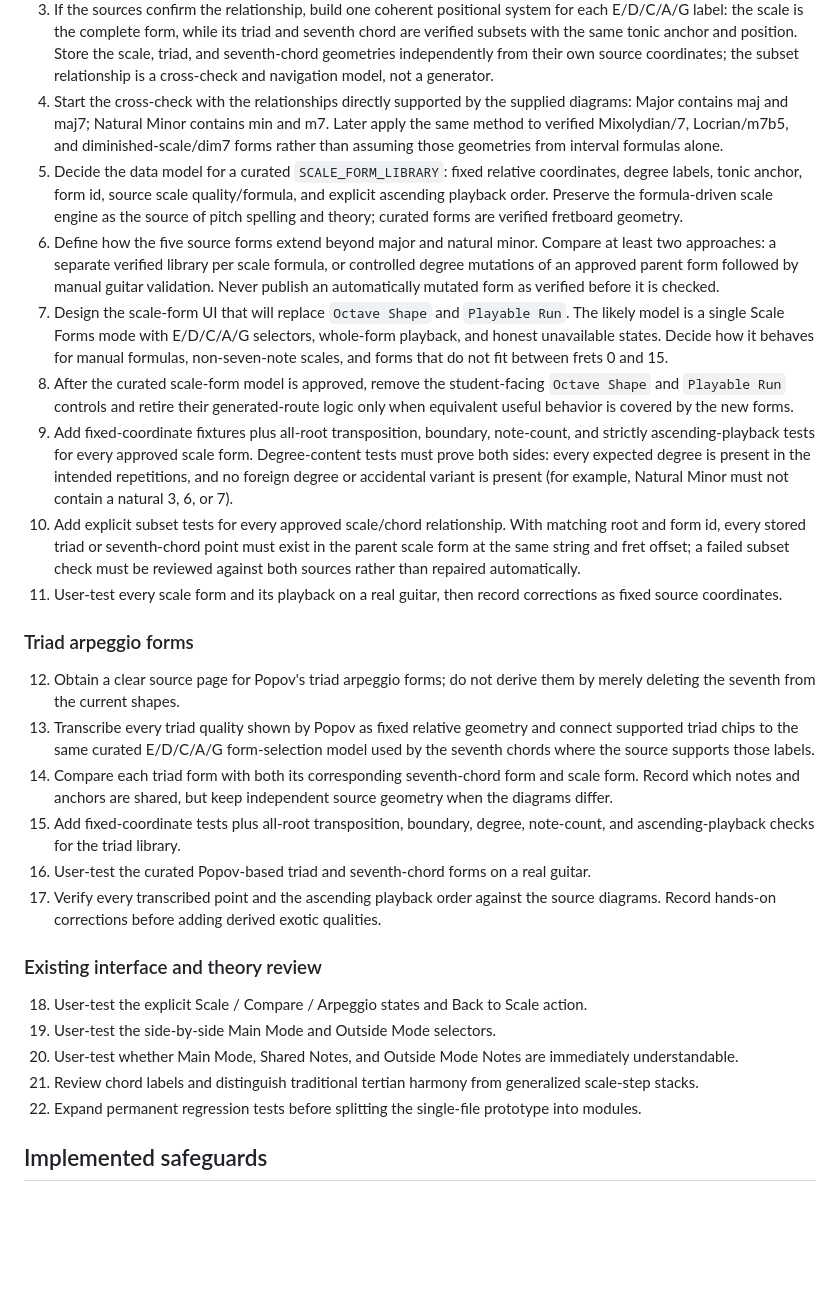
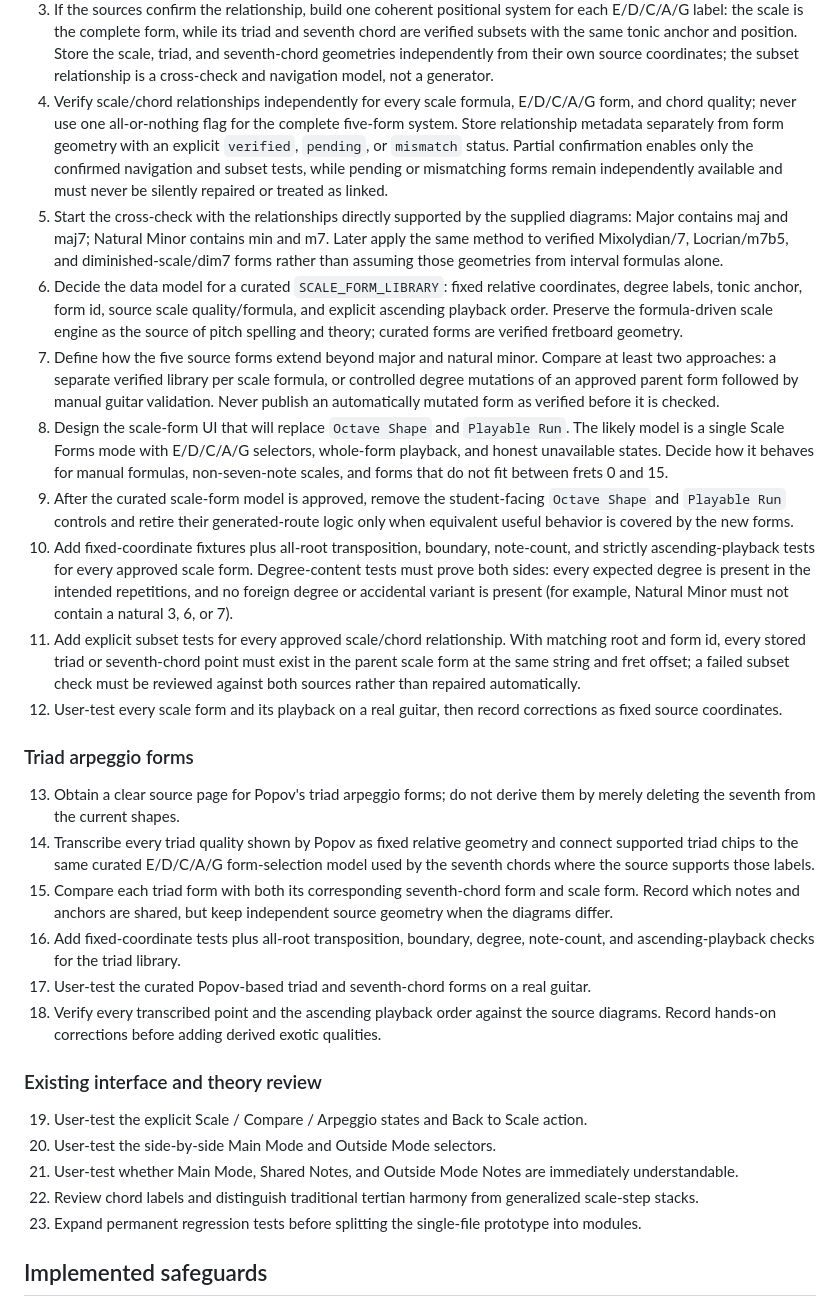
Before and after one commit to nothinice/fretlab, a Markdown page: TASKS.md, the part around the change. GitHub-like rendering; blank space fills up the shorter version.

Commit message:
Track form relationships per verified pair

```diff
--- a/TASKS.md
+++ b/TASKS.md
@@ -31,62 +31,68 @@ This file is the shared handoff between Danila, Claude, and Codex.
    chord are verified subsets with the same tonic anchor and position. Store the scale,
    triad, and seventh-chord geometries independently from their own source coordinates;
    the subset relationship is a cross-check and navigation model, not a generator.
-4. Start the cross-check with the relationships directly supported by the supplied
+4. Verify scale/chord relationships independently for every scale formula, E/D/C/A/G
+   form, and chord quality; never use one all-or-nothing flag for the complete five-form
+   system. Store relationship metadata separately from form geometry with an explicit
+   `verified`, `pending`, or `mismatch` status. Partial confirmation enables only the
+   confirmed navigation and subset tests, while pending or mismatching forms remain
+   independently available and must never be silently repaired or treated as linked.
+5. Start the cross-check with the relationships directly supported by the supplied
    diagrams: Major contains maj and maj7; Natural Minor contains min and m7. Later apply
    the same method to verified Mixolydian/7, Locrian/m7b5, and diminished-scale/dim7
    forms rather than assuming those geometries from interval formulas alone.
-5. Decide the data model for a curated `SCALE_FORM_LIBRARY`: fixed relative coordinates,
+6. Decide the data model for a curated `SCALE_FORM_LIBRARY`: fixed relative coordinates,
    degree labels, tonic anchor, form id, source scale quality/formula, and explicit
    ascending playback order. Preserve the formula-driven scale engine as the source of
    pitch spelling and theory; curated forms are verified fretboard geometry.
-6. Define how the five source forms extend beyond major and natural minor. Compare at
+7. Define how the five source forms extend beyond major and natural minor. Compare at
    least two approaches: a separate verified library per scale formula, or controlled
    degree mutations of an approved parent form followed by manual guitar validation.
    Never publish an automatically mutated form as verified before it is checked.
-7. Design the scale-form UI that will replace `Octave Shape` and `Playable Run`.
+8. Design the scale-form UI that will replace `Octave Shape` and `Playable Run`.
    The likely model is a single Scale Forms mode with E/D/C/A/G selectors, whole-form
    playback, and honest unavailable states. Decide how it behaves for manual formulas,
    non-seven-note scales, and forms that do not fit between frets 0 and 15.
-8. After the curated scale-form model is approved, remove the student-facing
+9. After the curated scale-form model is approved, remove the student-facing
    `Octave Shape` and `Playable Run` controls and retire their generated-route logic only
    when equivalent useful behavior is covered by the new forms.
-9. Add fixed-coordinate fixtures plus all-root transposition, boundary, note-count, and
+10. Add fixed-coordinate fixtures plus all-root transposition, boundary, note-count, and
    strictly ascending-playback tests for every approved scale form. Degree-content tests
    must prove both sides: every expected degree is present in the intended repetitions,
    and no foreign degree or accidental variant is present (for example, Natural Minor
    must not contain a natural 3, 6, or 7).
-10. Add explicit subset tests for every approved scale/chord relationship. With matching
+11. Add explicit subset tests for every approved scale/chord relationship. With matching
     root and form id, every stored triad or seventh-chord point must exist in the parent
     scale form at the same string and fret offset; a failed subset check must be reviewed
     against both sources rather than repaired automatically.
-11. User-test every scale form and its playback on a real guitar, then record corrections
-   as fixed source coordinates.
+12. User-test every scale form and its playback on a real guitar, then record corrections
+    as fixed source coordinates.
 
 ### Triad arpeggio forms
 
-12. Obtain a clear source page for Popov's triad arpeggio forms; do not derive them by
+13. Obtain a clear source page for Popov's triad arpeggio forms; do not derive them by
     merely deleting the seventh from the current shapes.
-13. Transcribe every triad quality shown by Popov as fixed relative geometry and connect
+14. Transcribe every triad quality shown by Popov as fixed relative geometry and connect
     supported triad chips to the same curated E/D/C/A/G form-selection model used by the
     seventh chords where the source supports those labels.
-14. Compare each triad form with both its corresponding seventh-chord form and scale form.
+15. Compare each triad form with both its corresponding seventh-chord form and scale form.
     Record which notes and anchors are shared, but keep independent source geometry when
     the diagrams differ.
-15. Add fixed-coordinate tests plus all-root transposition, boundary, degree, note-count,
+16. Add fixed-coordinate tests plus all-root transposition, boundary, degree, note-count,
     and ascending-playback checks for the triad library.
-16. User-test the curated Popov-based triad and seventh-chord forms on a real guitar.
-17. Verify every transcribed point and the ascending playback order against the source
+17. User-test the curated Popov-based triad and seventh-chord forms on a real guitar.
+18. Verify every transcribed point and the ascending playback order against the source
     diagrams. Record hands-on corrections before adding derived exotic qualities.
 
 ### Existing interface and theory review
 
-18. User-test the explicit Scale / Compare / Arpeggio states and Back to Scale action.
-19. User-test the side-by-side Main Mode and Outside Mode selectors.
-20. User-test whether Main Mode, Shared Notes, and Outside Mode Notes are immediately
+19. User-test the explicit Scale / Compare / Arpeggio states and Back to Scale action.
+20. User-test the side-by-side Main Mode and Outside Mode selectors.
+21. User-test whether Main Mode, Shared Notes, and Outside Mode Notes are immediately
     understandable.
-21. Review chord labels and distinguish traditional tertian harmony from generalized
+22. Review chord labels and distinguish traditional tertian harmony from generalized
     scale-step stacks.
-22. Expand permanent regression tests before splitting the single-file prototype into
+23. Expand permanent regression tests before splitting the single-file prototype into
     modules.
 
 ## Implemented safeguards
```
